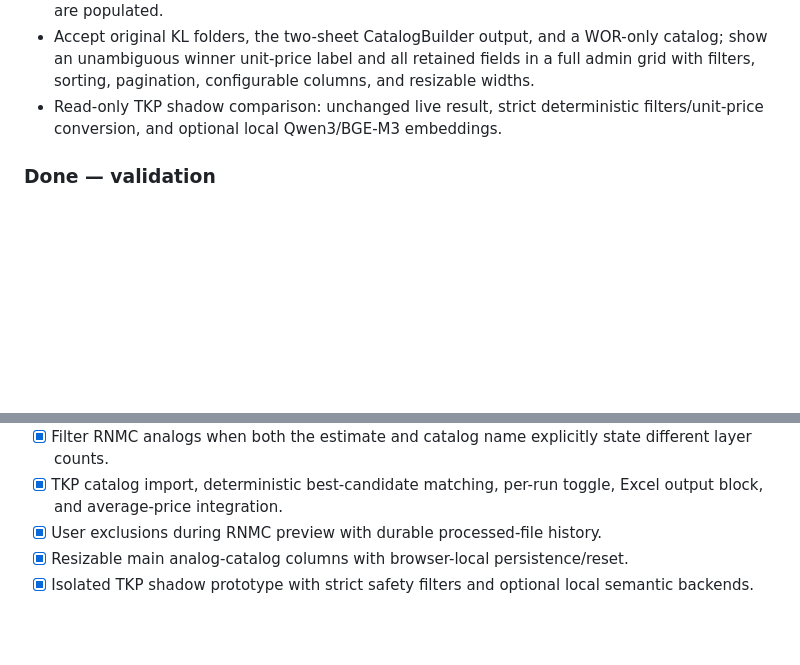
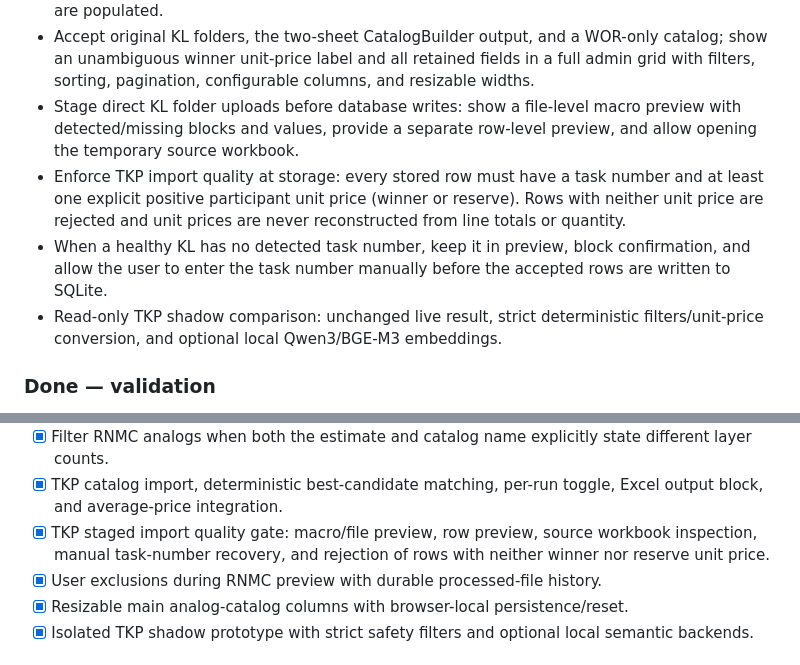
Before and after one commit to AIestimGRO/estimate-ai, a Markdown page: docs/ROADMAP.md, 2 parts joined by grey strips. Drawn GitHub-style; blank space fills up the shorter version.

Commit message:
Update roadmap for staged TKP import

```diff
--- a/docs/ROADMAP.md
+++ b/docs/ROADMAP.md
@@ -121,6 +121,16 @@ See `docs/RNMC_IMPORT.md` for the import specification.
   WOR-only catalog; show an unambiguous winner unit-price label and all
   retained fields in a full admin grid with filters, sorting, pagination,
   configurable columns, and resizable widths.
+- Stage direct KL folder uploads before database writes: show a file-level
+  macro preview with detected/missing blocks and values, provide a separate
+  row-level preview, and allow opening the temporary source workbook.
+- Enforce TKP import quality at storage: every stored row must have a task
+  number and at least one explicit positive participant unit price (winner or
+  reserve). Rows with neither unit price are rejected and unit prices are never
+  reconstructed from line totals or quantity.
+- When a healthy KL has no detected task number, keep it in preview, block
+  confirmation, and allow the user to enter the task number manually before
+  the accepted rows are written to SQLite.
 - Read-only TKP shadow comparison: unchanged live result, strict deterministic
   filters/unit-price conversion, and optional local Qwen3/BGE-M3 embeddings.
 
@@ -164,6 +174,9 @@ See `docs/RNMC_IMPORT.md` for the import specification.
   state different layer counts.
 - [x] TKP catalog import, deterministic best-candidate matching, per-run toggle,
   Excel output block, and average-price integration.
+- [x] TKP staged import quality gate: macro/file preview, row preview, source
+  workbook inspection, manual task-number recovery, and rejection of rows with
+  neither winner nor reserve unit price.
 - [x] User exclusions during RNMC preview with durable processed-file history.
 - [x] Resizable main analog-catalog columns with browser-local persistence/reset.
 - [x] Isolated TKP shadow prototype with strict safety filters and optional
```
